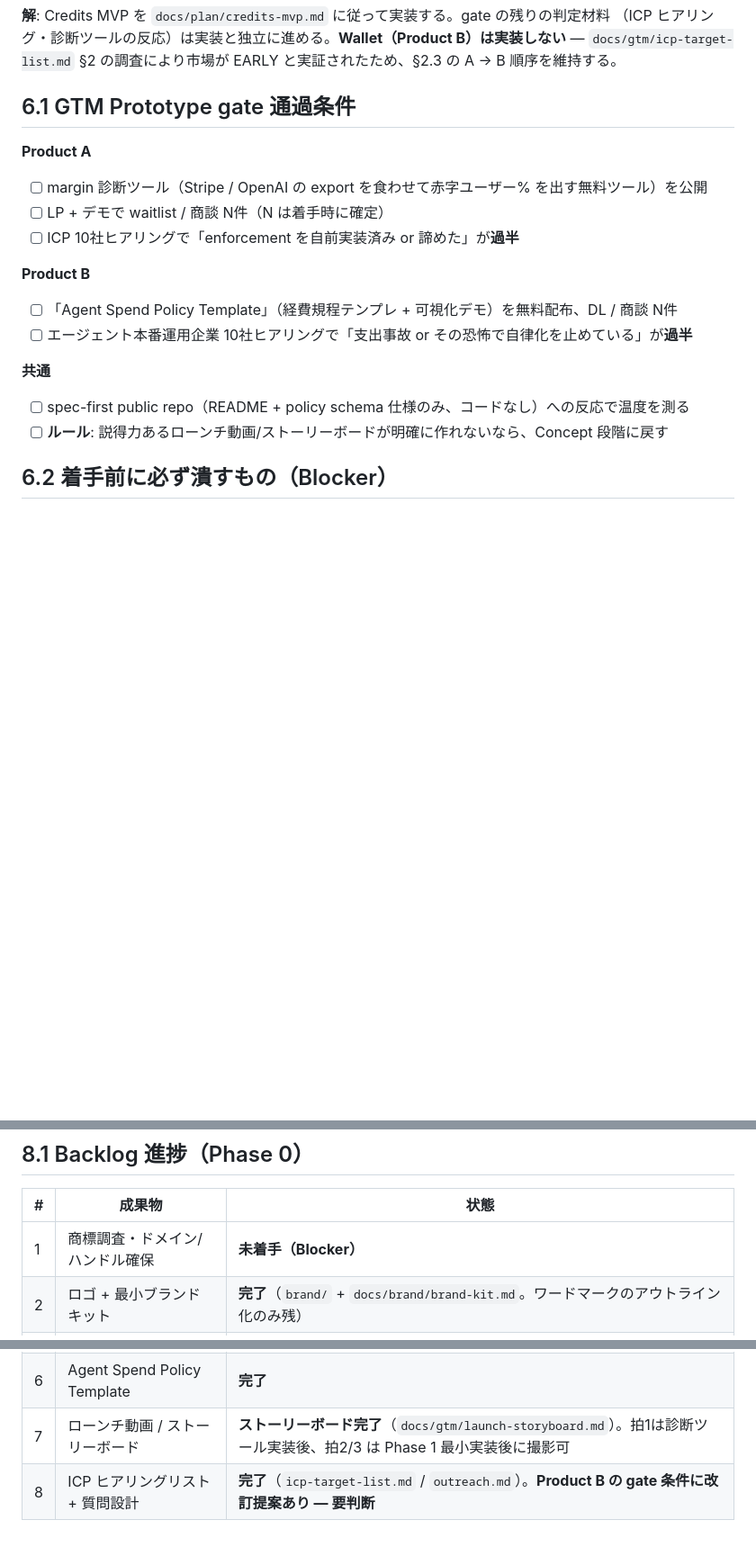
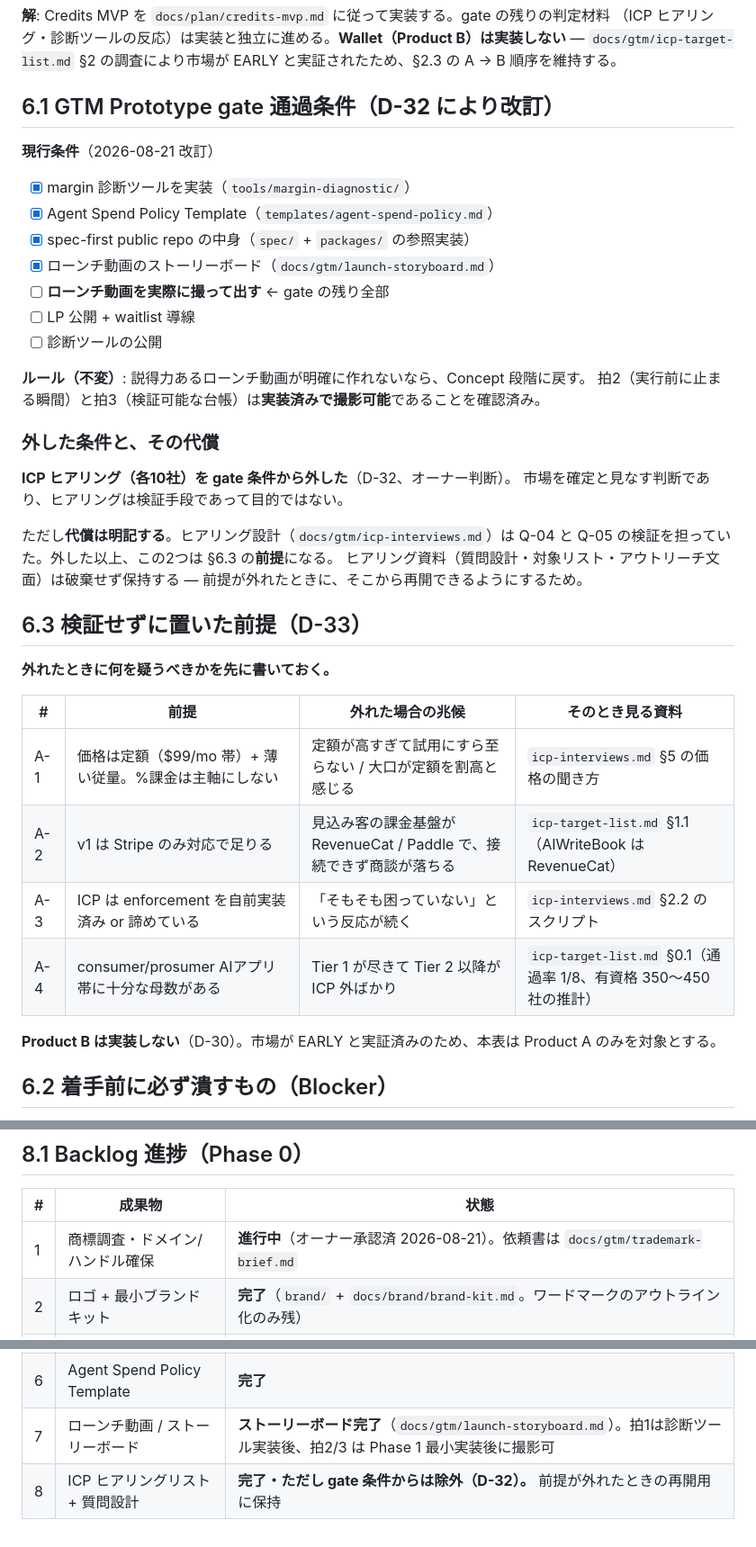
Before and after one commit to Torutesu/tegataai, a Markdown page: docs/00-master.md, 3 parts joined by grey strips. Shown at 90% size. Rendered like a GitHub page; blank space fills up the shorter version.

```diff
--- a/docs/00-master.md
+++ b/docs/00-master.md
@@ -284,20 +284,43 @@ Select KK launch equation: **① Comps → ② Concept Doc → ③ GTM Prototype
 — `docs/gtm/icp-target-list.md` §2 の調査により市場が EARLY と実証されたため、§2.3 の
 A → B 順序を維持する。
 
-## 6.1 GTM Prototype gate 通過条件
+## 6.1 GTM Prototype gate 通過条件（**D-32 により改訂**）
 
-**Product A**
-- [ ] margin 診断ツール（Stripe / OpenAI の export を食わせて赤字ユーザー% を出す無料ツール）を公開
-- [ ] LP + デモで waitlist / 商談 N件（N は着手時に確定）
-- [ ] ICP 10社ヒアリングで「enforcement を自前実装済み or 諦めた」が**過半**
+**現行条件**（2026-08-21 改訂）
 
-**Product B**
-- [ ] 「Agent Spend Policy Template」（経費規程テンプレ + 可視化デモ）を無料配布、DL / 商談 N件
-- [ ] エージェント本番運用企業 10社ヒアリングで「支出事故 or その恐怖で自律化を止めている」が**過半**
+- [x] margin 診断ツールを実装（`tools/margin-diagnostic/`）
+- [x] Agent Spend Policy Template（`templates/agent-spend-policy.md`）
+- [x] spec-first public repo の中身（`spec/` + `packages/` の参照実装）
+- [x] ローンチ動画のストーリーボード（`docs/gtm/launch-storyboard.md`）
+- [ ] **ローンチ動画を実際に撮って出す** ← gate の残り全部
+- [ ] LP 公開 + waitlist 導線
+- [ ] 診断ツールの公開
 
-**共通**
-- [ ] spec-first public repo（README + policy schema 仕様のみ、コードなし）への反応で温度を測る
-- [ ] **ルール**: 説得力あるローンチ動画/ストーリーボードが明確に作れないなら、Concept 段階に戻す
+**ルール（不変）**: 説得力あるローンチ動画が明確に作れないなら、Concept 段階に戻す。
+拍2（実行前に止まる瞬間）と拍3（検証可能な台帳）は**実装済みで撮影可能**であることを確認済み。
+
+### 外した条件と、その代償
+
+**ICP ヒアリング（各10社）を gate 条件から外した**（D-32、オーナー判断）。
+市場を確定と見なす判断であり、ヒアリングは検証手段であって目的ではない。
+
+ただし**代償は明記する**。ヒアリング設計（`docs/gtm/icp-interviews.md`）は
+Q-04 と Q-05 の検証を担っていた。外した以上、この2つは §6.3 の**前提**になる。
+ヒアリング資料（質問設計・対象リスト・アウトリーチ文面）は破棄せず保持する
+— 前提が外れたときに、そこから再開できるようにするため。
+
+## 6.3 検証せずに置いた前提（D-33）
+
+**外れたときに何を疑うべきかを先に書いておく。**
+
+| # | 前提 | 外れた場合の兆候 | そのとき見る資料 |
+|---|---|---|---|
+| A-1 | 価格は定額（$99/mo 帯）+ 薄い従量。%課金は主軸にしない | 定額が高すぎて試用にすら至らない / 大口が定額を割高と感じる | `icp-interviews.md` §5 の価格の聞き方 |
+| A-2 | v1 は Stripe のみ対応で足りる | 見込み客の課金基盤が RevenueCat / Paddle で、接続できず商談が落ちる | `icp-target-list.md` §1.1（AIWriteBook は RevenueCat） |
+| A-3 | ICP は enforcement を自前実装済み or 諦めている | 「そもそも困っていない」という反応が続く | `icp-interviews.md` §2.2 のスクリプト |
+| A-4 | consumer/prosumer AIアプリ帯に十分な母数がある | Tier 1 が尽きて Tier 2 以降が ICP 外ばかり | `icp-target-list.md` §0.1（通過率 1/8、有資格 350〜450社の推計） |
+
+**Product B は実装しない**（D-30）。市場が EARLY と実証済みのため、本表は Product A のみを対象とする。
 
 ## 6.2 着手前に必ず潰すもの（Blocker）
 
@@ -366,11 +389,11 @@ A → B 順序を維持する。
 
 | # | 成果物 | 状態 |
 |---|---|---|
-| 1 | 商標調査・ドメイン/ハンドル確保 | **未着手（Blocker）** |
+| 1 | 商標調査・ドメイン/ハンドル確保 | **進行中**（オーナー承認済 2026-08-21）。依頼書は `docs/gtm/trademark-brief.md` |
 | 2 | ロゴ + 最小ブランドキット | **完了**（`brand/` + `docs/brand/brand-kit.md`。ワードマークのアウトライン化のみ残） |
 | 3 | spec-first public repo | **仕様完了・LICENSE 配置済（AGPL-3.0）。公開タイミング判断のみ残** |
 | 4 | LP 骨子（Credits / Wallet） | **骨子完了**（`docs/gtm/lp-skeleton.md`）。実装が残 |
 | 5 | margin 診断ツール | **実装完了**（`tools/margin-diagnostic/`、M-01〜M-07 検証済み）。公開時に別リポジトリへ移す |
 | 6 | Agent Spend Policy Template | **完了** |
 | 7 | ローンチ動画 / ストーリーボード | **ストーリーボード完了**（`docs/gtm/launch-storyboard.md`）。拍1は診断ツール実装後、拍2/3 は Phase 1 最小実装後に撮影可 |
-| 8 | ICP ヒアリングリスト + 質問設計 | **完了**（`icp-target-list.md` / `outreach.md`）。**Product B の gate 条件に改訂提案あり — 要判断** |
+| 8 | ICP ヒアリングリスト + 質問設計 | **完了・ただし gate 条件からは除外（D-32）。** 前提が外れたときの再開用に保持 |
```
Also changed, not shown: docs/decisions/README.md (+2 -0 lines), docs/gtm/trademark-brief.md (added, +145 -0 lines).
